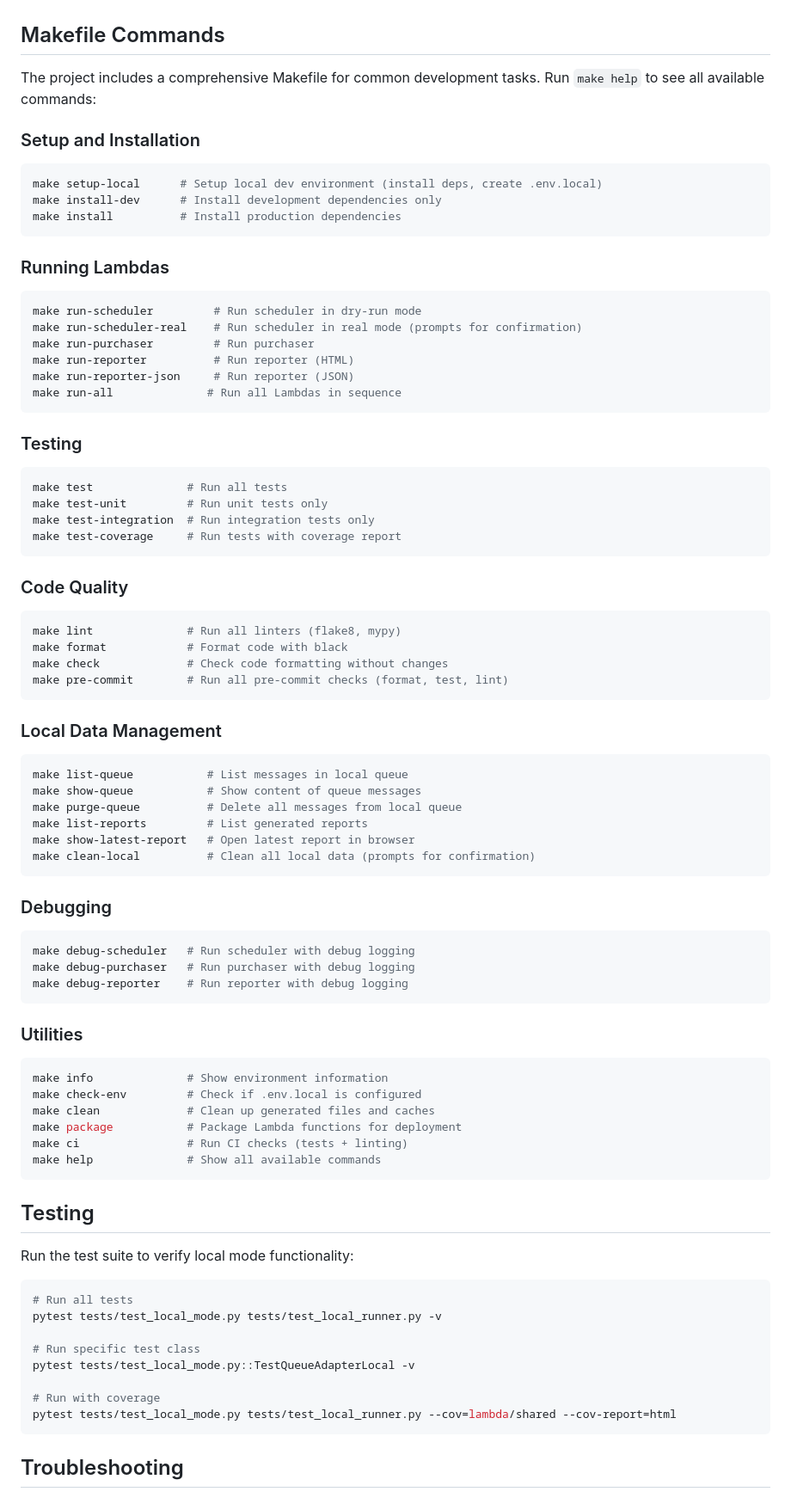
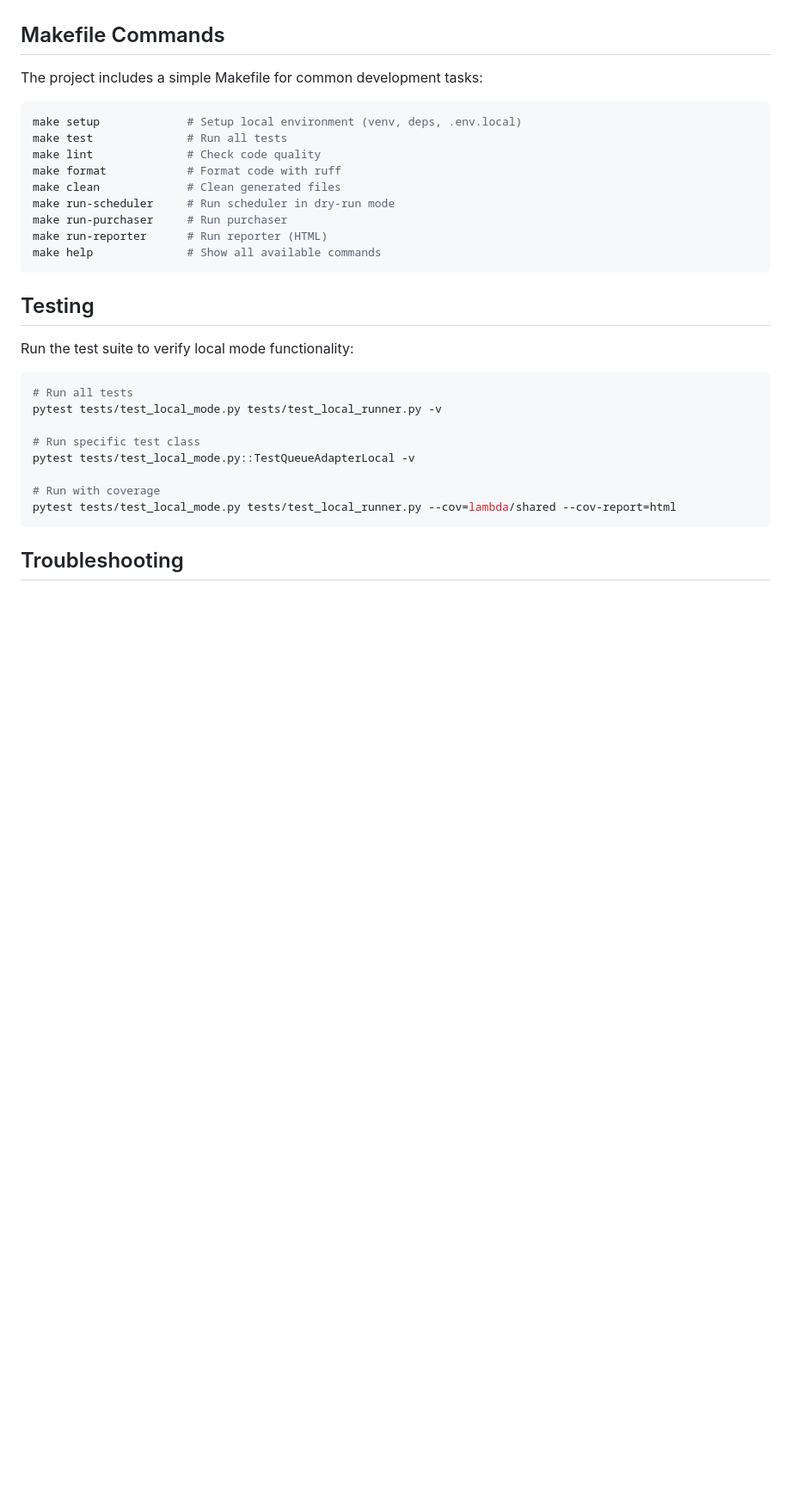
Before and after one commit to etiennechabert/terraform-aws-sp-autopilot, a Markdown page: LOCAL_DEVELOPMENT.md, the part around the change. Shown at 86% size. Rendered like a GitHub page; blank space fills up the shorter version.

Commit message:
docs: update Makefile commands in documentation
- Change setup-local to setup in README.md
- Simplify LOCAL_DEVELOPMENT.md to show only 8 essential commands
- Remove references to removed commands (setup-venv, run-all, test-coverage, etc.)

````diff
--- a/LOCAL_DEVELOPMENT.md
+++ b/LOCAL_DEVELOPMENT.md
@@ -312,72 +312,17 @@ To prevent accidental purchases or modifications:
 
 ## Makefile Commands
 
-The project includes a comprehensive Makefile for common development tasks. Run `make help` to see all available commands:
-
-### Setup and Installation
+The project includes a simple Makefile for common development tasks:
 
 ```bash
-make setup-local      # Setup local dev environment (install deps, create .env.local)
-make install-dev      # Install development dependencies only
-make install          # Install production dependencies
-```
-
-### Running Lambdas
-
-```bash
-make run-scheduler         # Run scheduler in dry-run mode
-make run-scheduler-real    # Run scheduler in real mode (prompts for confirmation)
-make run-purchaser         # Run purchaser
-make run-reporter          # Run reporter (HTML)
-make run-reporter-json     # Run reporter (JSON)
-make run-all              # Run all Lambdas in sequence
-```
-
-### Testing
-
-```bash
+make setup             # Setup local environment (venv, deps, .env.local)
 make test              # Run all tests
-make test-unit         # Run unit tests only
-make test-integration  # Run integration tests only
-make test-coverage     # Run tests with coverage report
-```
-
-### Code Quality
-
-```bash
-make lint              # Run all linters (flake8, mypy)
-make format            # Format code with black
-make check             # Check code formatting without changes
-make pre-commit        # Run all pre-commit checks (format, test, lint)
-```
-
-### Local Data Management
-
-```bash
-make list-queue           # List messages in local queue
-make show-queue           # Show content of queue messages
-make purge-queue          # Delete all messages from local queue
-make list-reports         # List generated reports
-make show-latest-report   # Open latest report in browser
-make clean-local          # Clean all local data (prompts for confirmation)
-```
-
-### Debugging
-
-```bash
-make debug-scheduler   # Run scheduler with debug logging
-make debug-purchaser   # Run purchaser with debug logging
-make debug-reporter    # Run reporter with debug logging
-```
-
-### Utilities
-
-```bash
-make info              # Show environment information
-make check-env         # Check if .env.local is configured
-make clean             # Clean up generated files and caches
-make package           # Package Lambda functions for deployment
-make ci                # Run CI checks (tests + linting)
+make lint              # Check code quality
+make format            # Format code with ruff
+make clean             # Clean generated files
+make run-scheduler     # Run scheduler in dry-run mode
+make run-purchaser     # Run purchaser
+make run-reporter      # Run reporter (HTML)
 make help              # Show all available commands
 ```
 
````
Also changed, not shown: README.md (+1 -1 lines).
